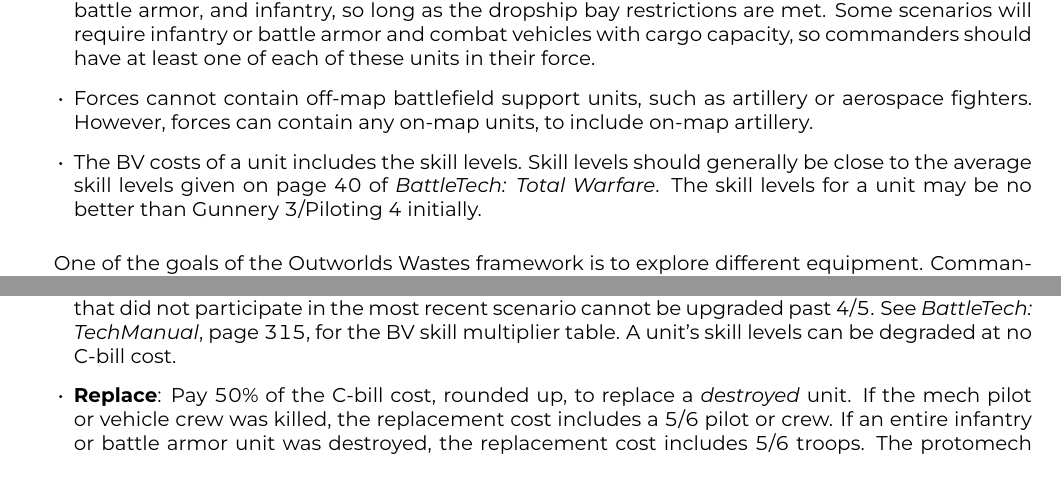
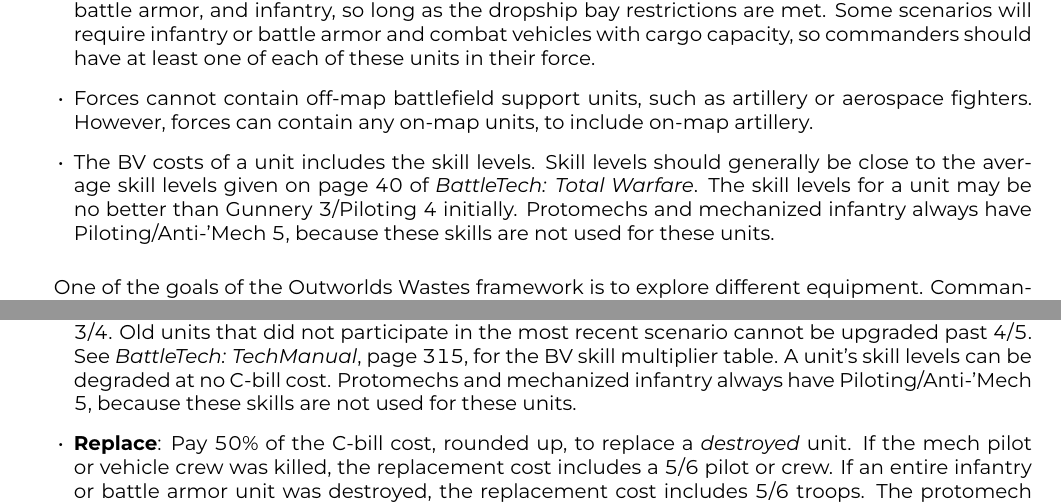
Before and after one commit to Eudicods/outworlds-wastes, a LaTeX document (league/outworlds-wastes-league.tex): two parts of pages 5 and 8 of 21, joined at a grey line, cut so that both start at the same text, the shorter picture padded with empty space. The pictures show the PDF file league/outworlds-wastes-league.pdf that the author committed with the source.

Commit message:
note protomech/mechanized piloting/anti-mech

```diff
--- a/league/outworlds-wastes-league.tex
+++ b/league/outworlds-wastes-league.tex
@@ -263,6 +263,7 @@
 \item The BV costs of a unit includes the skill levels.
 Skill levels should generally be close to the average skill levels given on page 40 of \emph{BattleTech: Total Warfare}.
 The skill levels for a unit may be no better than Gunnery 3/Piloting 4 initially.
+Protomechs and mechanized infantry always have Piloting/Anti-'Mech 5, because these skills are not used for these units.
 
 \end{itemize}
 
@@ -418,6 +419,7 @@
 Old units that did not participate in the most recent scenario cannot be upgraded past 4/5.
 See \emph{BattleTech: TechManual}, page 315, for the BV skill multiplier table.
 A unit's skill levels can be degraded at no C-bill cost.
+Protomechs and mechanized infantry always have Piloting/Anti-'Mech 5, because these skills are not used for these units.
 
 \item {\bfseries Replace}: Pay 50\% of the C-bill cost, rounded up, to replace a \emph{destroyed} unit.
 If the mech pilot or vehicle crew was killed, the replacement cost includes a 5/6 pilot or crew.
```
Also changed, not shown: league/outworlds-wastes-league.pdf, league/outworlds-wastes-league.tex (2 more changed lines).
